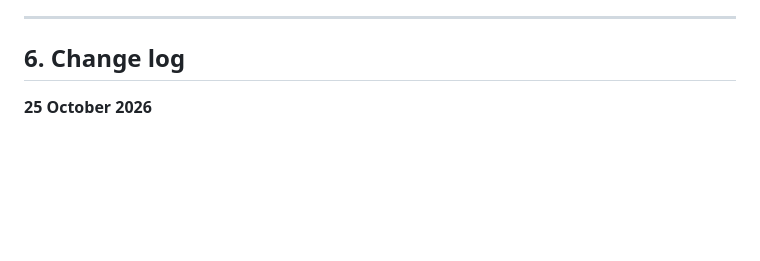
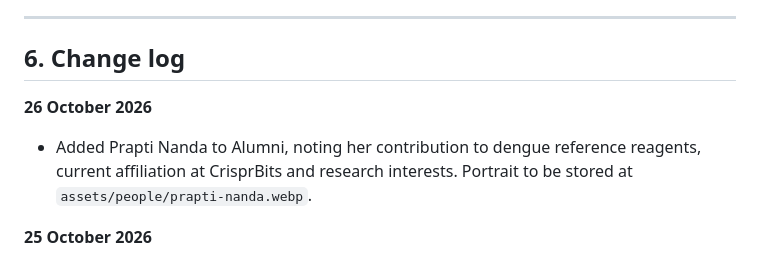
Before and after one commit to kakrat-bio/tanay-bhatt-lab, a Markdown page: SITE_GUIDE.md, the part around one of its changes. Rendered like a GitHub page; blank space fills up the shorter version.

Commit message:
Record Prapti Nanda alumni update

```diff
--- a/SITE_GUIDE.md
+++ b/SITE_GUIDE.md
@@ -167,6 +167,10 @@ and the virtual-group paragraph ("Bhatt Research Lab is a virtual research group
 
 ## 6. Change log
 
+**26 October 2026**
+
+- Added Prapti Nanda to Alumni, noting her contribution to dengue reference reagents, current affiliation at CrisprBits and research interests. Portrait to be stored at `assets/people/prapti-nanda.webp`.
+
 **25 October 2026**
 
 - Moved Sarang Gajare from Project associates to Alumni, with former group role and current Ulm University, Germany affiliation as supplied by the owner.
```
Also changed, not shown: other parts of SITE_GUIDE.md (+1 -1 lines).
